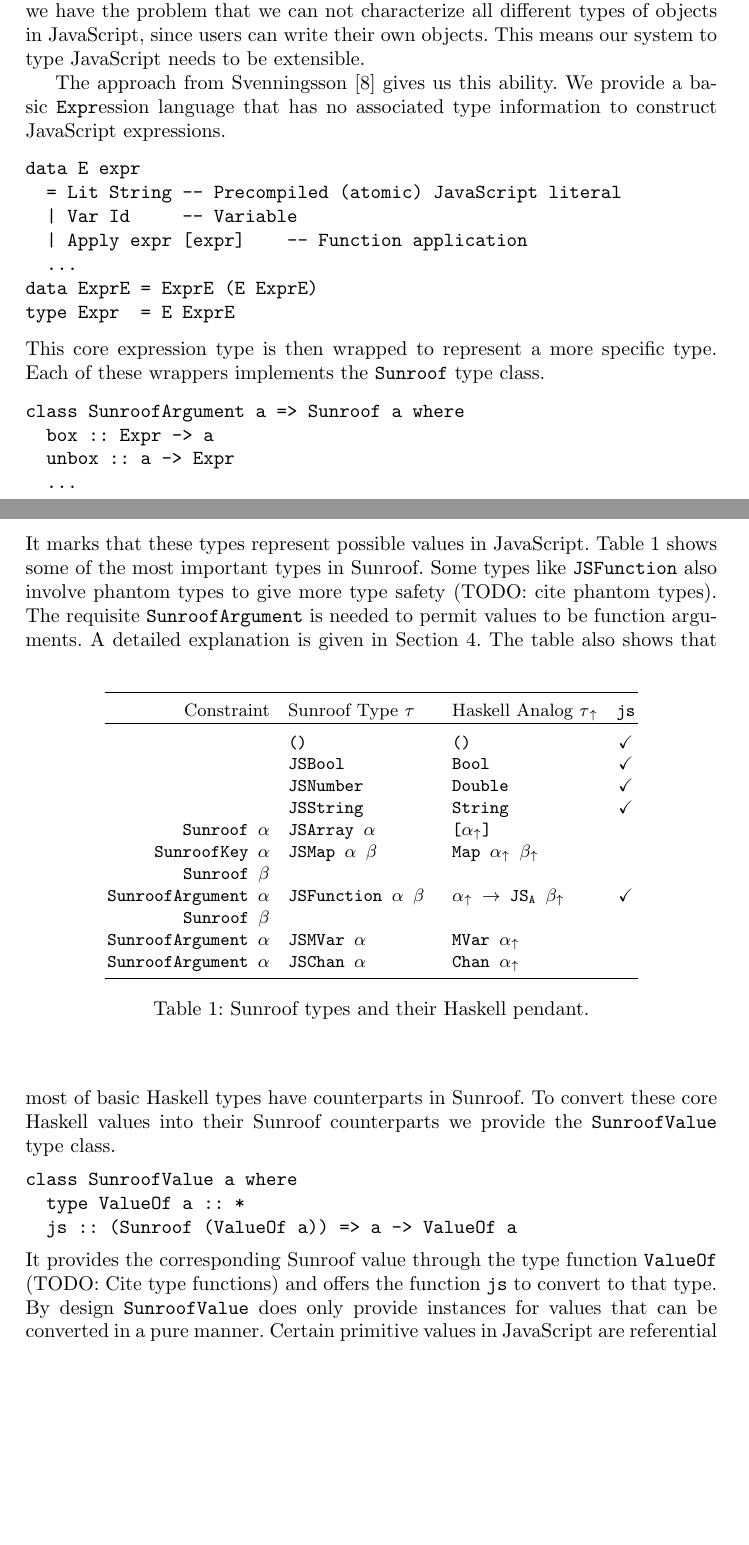
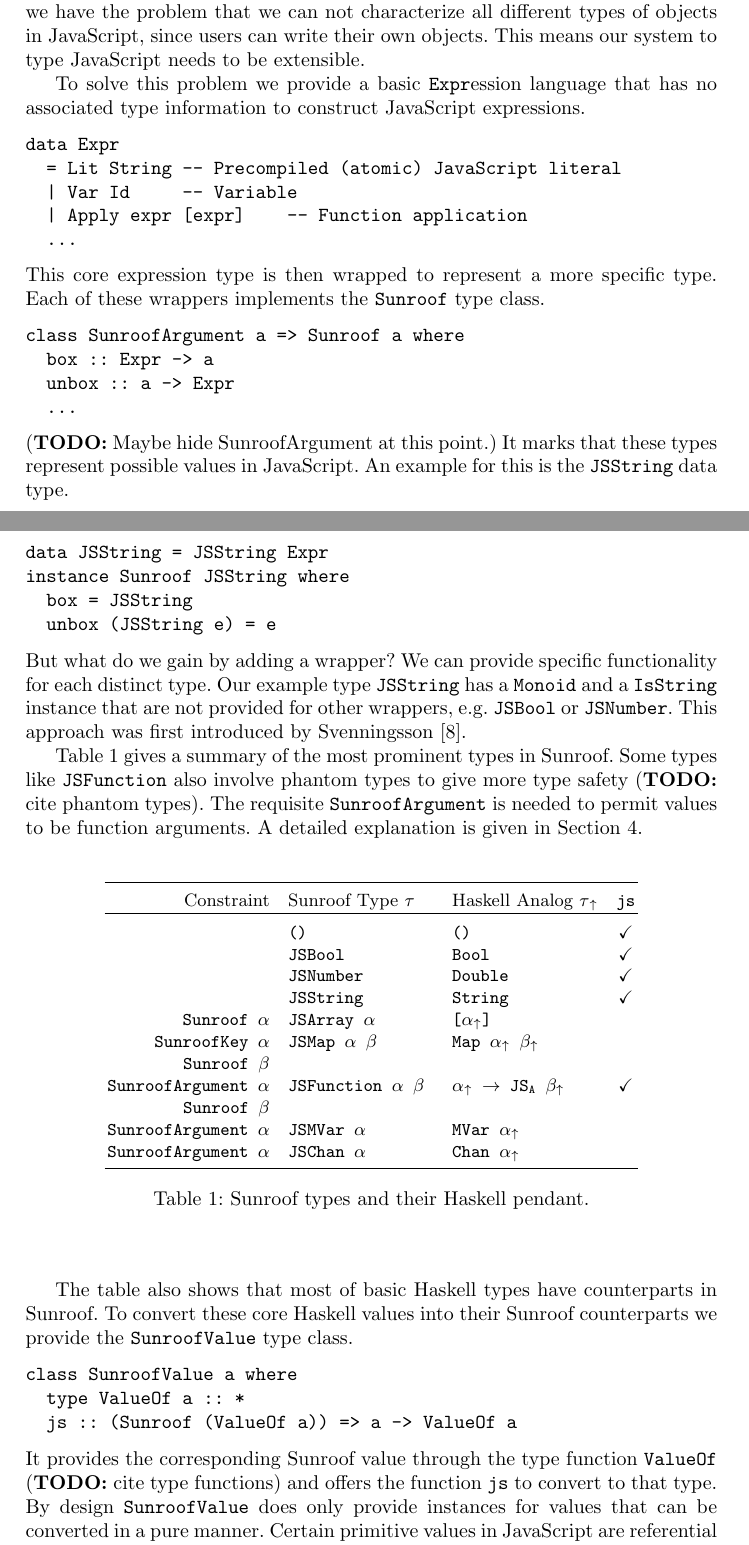
Before and after one commit to ku-fpg/paper-sunroof-tfp13, a LaTeX paper (sunroof.tex, which reads sections/object-model.tex): two parts of pages 4 and 5 of 16, joined at a grey line, cut so that both start at the same text, the shorter picture padded with empty space. Compiled offline with pdfLaTeX.

Commit message:
Updated the object model sections.

```diff
--- a/sections/object-model.tex
+++ b/sections/object-model.tex
@@ -39,18 +39,18 @@ all different types of objects in JavaScript, since
 users can write their own objects. This means our
 system to type JavaScript needs to be extensible.
 
-The approach from Svenningsson \cite{Svenningsson:12:CombiningEmbedding}
-gives us this ability. We provide a basic \Src{Expr}ession
+To solve this problem we provide a basic \Src{Expr}ession
 language that has no associated type information to construct
 JavaScript expressions.
+% We use a white lie instead of the actual fixpoint Expr type.
+% We only need that type for expression sharing, which
+% is not essential for the scope of this paper.
 \begin{verbatim}
-data E expr
+data Expr
   = Lit String -- Precompiled (atomic) JavaScript literal
   | Var Id     -- Variable
   | Apply expr [expr]    -- Function application
   ...
-data ExprE = ExprE (E ExprE)
-type Expr  = E ExprE
 \end{verbatim}
 This core expression type is then wrapped to represent a more specific
 type. Each of these wrappers implements the \Src{Sunroof} type
@@ -61,13 +61,34 @@ class SunroofArgument a => Sunroof a where
   unbox :: a -> Expr
   ...
 \end{verbatim}
+\TODO{Maybe hide SunroofArgument at this point.}
 It marks that these types represent possible values in JavaScript.
-Table \ref{tab:sunroof-types} shows some of the most important
-types in Sunroof. Some types like \Src{JSFunction} also involve
-phantom types to give more type safety (TODO: cite phantom types).
+An example for this is the \Src{JSString} data type.
+\begin{verbatim}
+data JSString = JSString Expr
+instance Sunroof JSString where
+  box = JSString
+  unbox (JSString e) = e
+\end{verbatim}
+But what do we gain by adding a wrapper? We can
+provide specific functionality for each distinct type.
+Our example type \Src{JSString} has a \Src{Monoid} and a
+\Src{IsString} instance that are not provided for other
+wrappers, e.g. \Src{JSBool} or \Src{JSNumber}.
+This approach was first introduced by
+Svenningsson \cite{Svenningsson:12:CombiningEmbedding}.
+
+Table \ref{tab:sunroof-types} gives a summary of the
+most prominent types in Sunroof. Some types like \Src{JSFunction} also involve
+phantom types to give more type safety \TODO{cite phantom types}.
 The requisite \Src{SunroofArgument} is needed to permit values
 to be function arguments. A detailed explanation is given in
 Section \ref{sec:functions-continuations}.
+
+
+
+
+
 \begin{table}
 \begin{center}
 \begin{tabular}{r@{\quad}l@{\quad}l@{\quad}c}
@@ -123,7 +144,7 @@ class SunroofValue a where
   js :: (Sunroof (ValueOf a)) => a -> ValueOf a
 \end{verbatim}
 It provides the corresponding Sunroof value through the type function
-\Src{ValueOf} (TODO: Cite type functions) and offers the function
+\Src{ValueOf} \TODO{cite type functions} and offers the function
 \Src{js} to convert to that type. By design \Src{SunroofValue} does
 only provide instances for values that can be converted in a pure
 manner. Certain primitive values in JavaScript are referential
```
Also changed, not shown: sections/object-model.tex (8 more changed lines).
